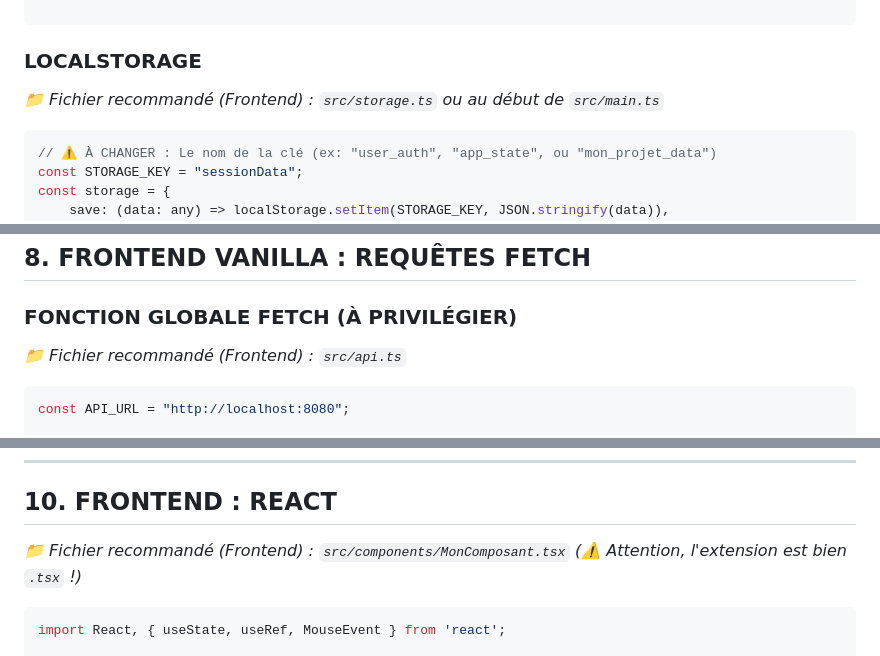
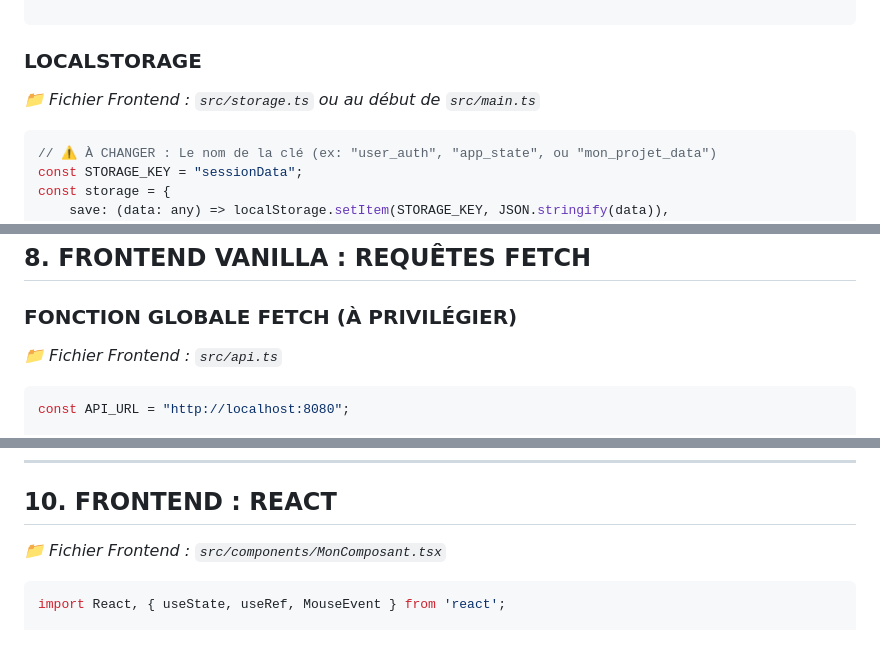
Before and after one commit to ryantsou/DAW_TD_TP, a Markdown page: MAIN.MD, 3 parts joined by grey strips. GitHub-like rendering.

````diff
--- a/MAIN.MD
+++ b/MAIN.MD
@@ -388,7 +388,7 @@ window.addEventListener("load", () => {
 
 ### LOCALSTORAGE
 
-*📁 Fichier recommandé (Frontend) : `src/storage.ts` ou au début de `src/main.ts`*
+*📁 Fichier Frontend : `src/storage.ts` ou au début de `src/main.ts`*
 
 ```typescript
 // ⚠️ À CHANGER : Le nom de la clé (ex: "user_auth", "app_state", ou "mon_projet_data")
@@ -408,7 +408,7 @@ const storage = {
 
 ### FONCTION GLOBALE FETCH (À PRIVILÉGIER)
 
-*📁 Fichier recommandé (Frontend) : `src/api.ts`*
+*📁 Fichier Frontend : `src/api.ts`*
 
 ```typescript
 const API_URL = "http://localhost:8080";
@@ -527,7 +527,7 @@ export class MaVue extends Observer {
 
 ## 10. FRONTEND : REACT
 
-*📁 Fichier recommandé (Frontend) : `src/components/MonComposant.tsx` (⚠️ Attention, l'extension est bien `.tsx` !)*
+*📁 Fichier Frontend : `src/components/MonComposant.tsx`*
 
 ```typescript
 import React, { useState, useRef, MouseEvent } from 'react';
````
Also changed, not shown: other parts of MAIN.MD (+4 -4 lines).
